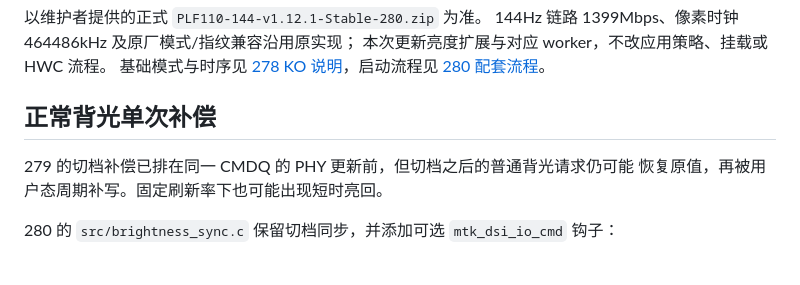
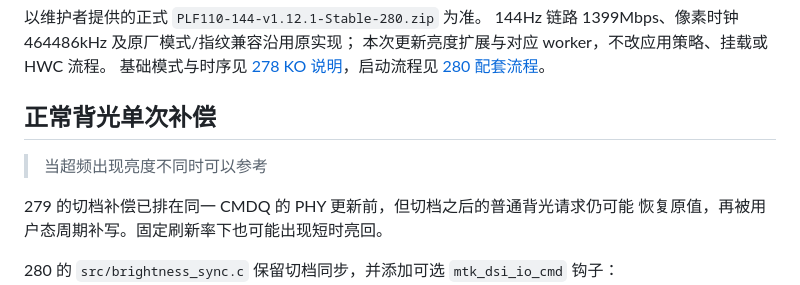
Before and after one commit to lenluxue/PLF110-Display-Overclock-LKM, a Markdown page: docs/Stable-280.md, the part around the change. Rendered like a GitHub page; blank space fills up the shorter version.

Commit message:
docs：补充亮度差异修复参考提示

```diff
--- a/docs/Stable-280.md
+++ b/docs/Stable-280.md
@@ -6,6 +6,8 @@
 基础模式与时序见 [278 KO 说明](Stable-278-KO.md)，启动流程见 [280 配套流程](Stable-280-Module.md)。
 
 ## 正常背光单次补偿
+
+> 当超频出现亮度不同时可以参考
 
 279 的切档补偿已排在同一 CMDQ 的 PHY 更新前，但切档之后的普通背光请求仍可能
 恢复原值，再被用户态周期补写。固定刷新率下也可能出现短时亮回。
```
